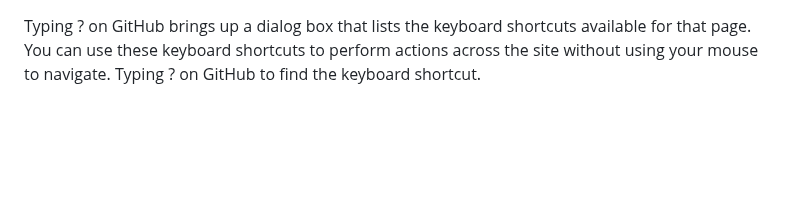
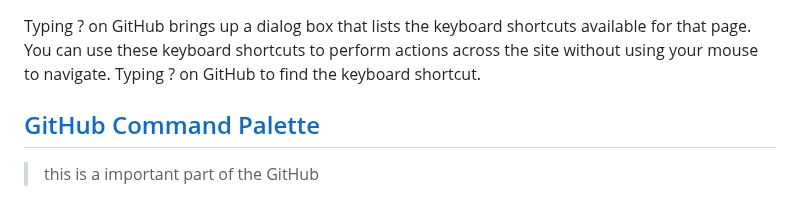
Before and after one commit to Charles2029/GitHub-learning-, a Markdown page: README.md, the part around the change. GitHub-like rendering; blank space fills up the shorter version.

```diff
--- a/README.md
+++ b/README.md
@@ -124,3 +124,7 @@ Notice this content
 
 Typing ? on GitHub brings up a dialog box that lists the keyboard shortcuts available for that page. You can use these keyboard shortcuts to perform actions across the site without using your mouse to navigate.
 Typing ? on GitHub to find the keyboard shortcut.
+
+
+## [GitHub Command Palette](https://docs.github.com/en/get-started/accessibility/github-command-palette)
+> this is a important part of the GitHub
```
